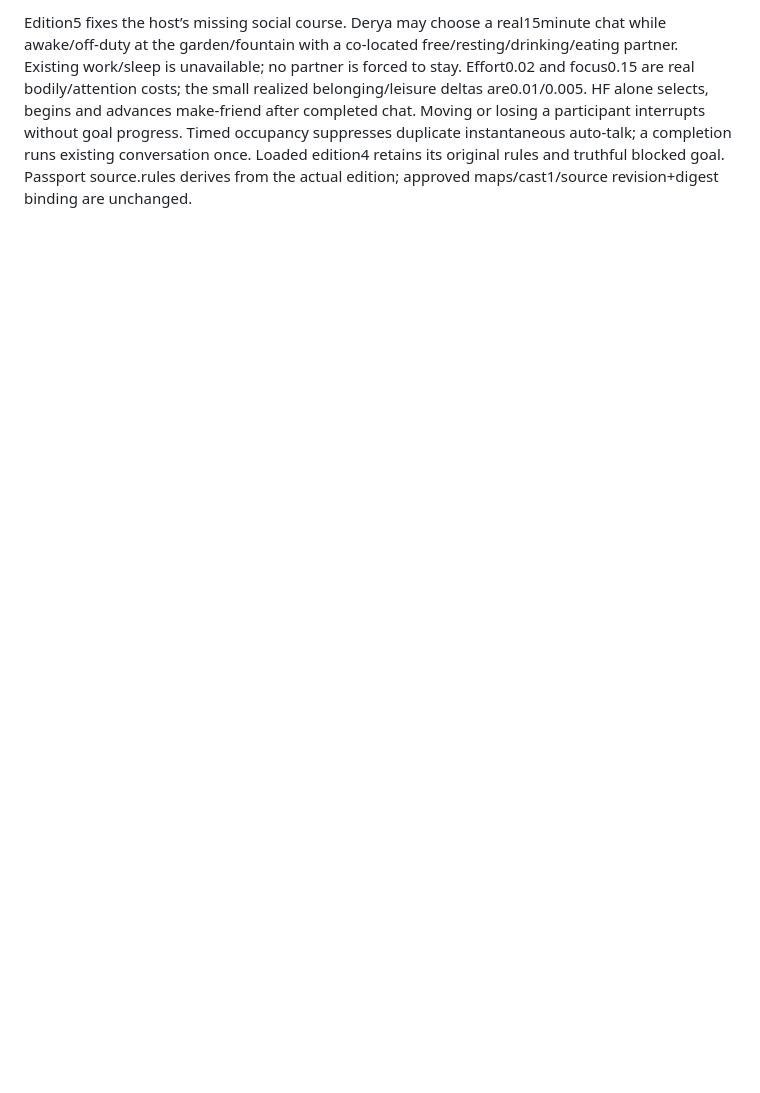
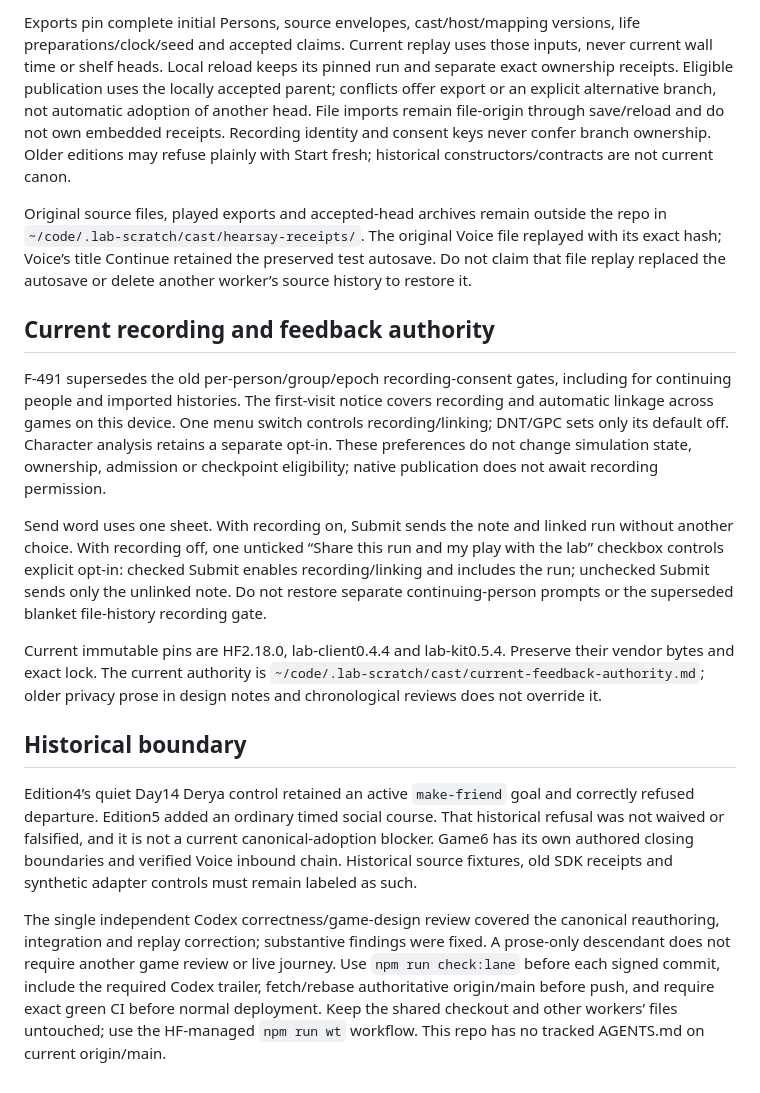
Before and after one commit to adam0white/hearsay, a Markdown page: HANDOFF.md, the part around one of its changes. Drawn GitHub-style; blank space fills up the shorter version.

```diff
--- a/HANDOFF.md
+++ b/HANDOFF.md
@@ -30,2 +30,18 @@ Hearsay return receipts include the original admitted source revision and full s
 
-Edition5 fixes the host’s missing social course. Derya may choose a real15minute chat while awake/off-duty at the garden/fountain with a co-located free/resting/drinking/eating partner. Existing work/sleep is unavailable; no partner is forced to stay. Effort0.02 and focus0.15 are real bodily/attention costs; the small realized belonging/leisure deltas are0.01/0.005. HF alone selects, begins and advances make-friend after completed chat. Moving or losing a participant interrupts without goal progress. Timed occupancy suppresses duplicate instantaneous auto-talk; a completion runs existing conversation once. Loaded edition4 retains its original rules and truthful blocked goal. Passport source.rules derives from the actual edition; approved maps/cast1/source revision+digest binding are unchanged.
+Exports pin complete initial Persons, source envelopes, cast/host/mapping versions, life preparations/clock/seed and accepted claims. Current replay uses those inputs, never current wall time or shelf heads. Local reload keeps its pinned run and separate exact ownership receipts. Eligible publication uses the locally accepted parent; conflicts offer export or an explicit alternative branch, not automatic adoption of another head. File imports remain file-origin through save/reload and do not own embedded receipts. Recording identity and consent keys never confer branch ownership. Older editions may refuse plainly with Start fresh; historical constructors/contracts are not current canon.
+
+Original source files, played exports and accepted-head archives remain outside the repo in `~/code/.lab-scratch/cast/hearsay-receipts/`. The original Voice file replayed with its exact hash; Voice’s title Continue retained the preserved test autosave. Do not claim that file replay replaced the autosave or delete another worker’s source history to restore it.
+
+## Current recording and feedback authority
+
+F-491 supersedes the old per-person/group/epoch recording-consent gates, including for continuing people and imported histories. The first-visit notice covers recording and automatic linkage across games on this device. One menu switch controls recording/linking; DNT/GPC sets only its default off. Character analysis retains a separate opt-in. These preferences do not change simulation state, ownership, admission or checkpoint eligibility; native publication does not await recording permission.
+
+Send word uses one sheet. With recording on, Submit sends the note and linked run without another choice. With recording off, one unticked “Share this run and my play with the lab” checkbox controls explicit opt-in: checked Submit enables recording/linking and includes the run; unchecked Submit sends only the unlinked note. Do not restore separate continuing-person prompts or the superseded blanket file-history recording gate.
+
+Current immutable pins are HF2.18.0, lab-client0.4.4 and lab-kit0.5.4. Preserve their vendor bytes and exact lock. The current authority is `~/code/.lab-scratch/cast/current-feedback-authority.md`; older privacy prose in design notes and chronological reviews does not override it.
+
+## Historical boundary
+
+Edition4’s quiet Day14 Derya control retained an active `make-friend` goal and correctly refused departure. Edition5 added an ordinary timed social course. That historical refusal was not waived or falsified, and it is not a current canonical-adoption blocker. Game6 has its own authored closing boundaries and verified Voice inbound chain. Historical source fixtures, old SDK receipts and synthetic adapter controls must remain labeled as such.
+
+The single independent Codex correctness/game-design review covered the canonical reauthoring, integration and replay correction; substantive findings were fixed. A prose-only descendant does not require another game review or live journey. Use `npm run check:lane` before each signed commit, include the required Codex trailer, fetch/rebase authoritative origin/main before push, and require exact green CI before normal deployment. Keep the shared checkout and other workers’ files untouched; use the HF-managed `npm run wt` workflow. This repo has no tracked AGENTS.md on current origin/main.
```
Also changed, not shown: other parts of HANDOFF.md (+14 -14 lines).
